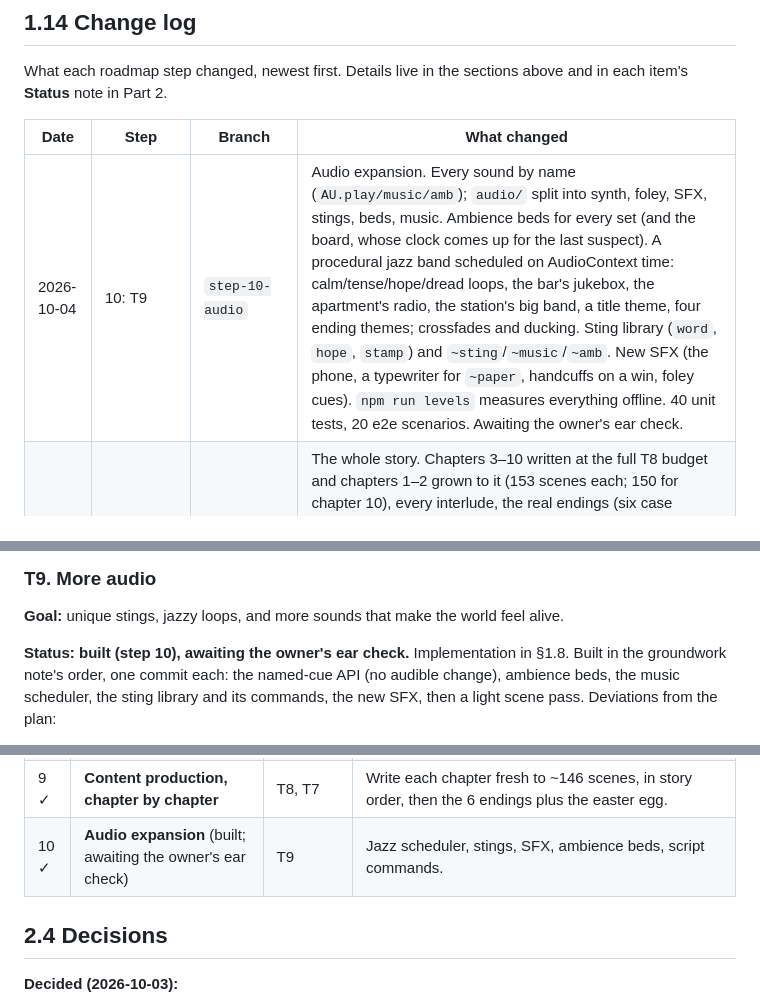
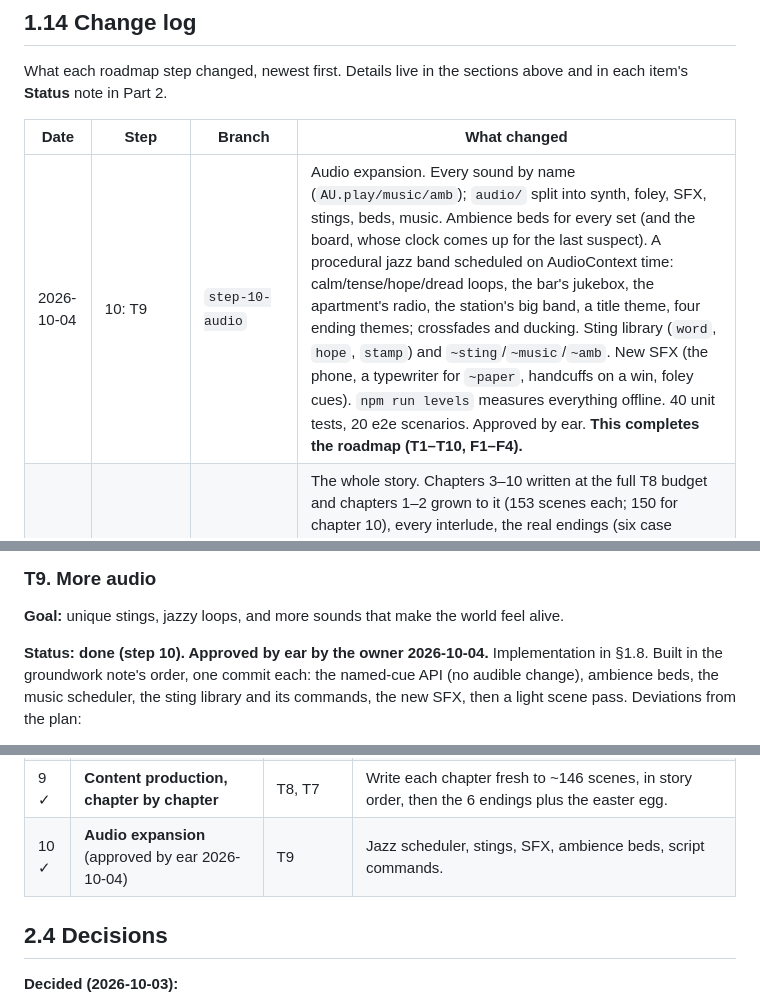
Before and after one commit to CinnamonTwists/wordlenoir, a Markdown page: docs/DEVELOPMENT.md, 3 parts joined by grey strips. Drawn GitHub-style.

Commit message:
Docs: step 10 approved by ear; the roadmap is complete
Co-Authored-By: Claude Opus 5.5 <noreply@anthropic.com>

```diff
--- a/docs/DEVELOPMENT.md
+++ b/docs/DEVELOPMENT.md
@@ -659,7 +659,7 @@ What each roadmap step changed, newest first. Details live in the sections above
 
 | Date | Step | Branch | What changed |
 |---|---|---|---|
-| 2026-10-04 | 10: T9 | `step-10-audio` | Audio expansion. Every sound by name (`AU.play/music/amb`); `audio/` split into synth, foley, SFX, stings, beds, music. Ambience beds for every set (and the board, whose clock comes up for the last suspect). A procedural jazz band scheduled on AudioContext time: calm/tense/hope/dread loops, the bar's jukebox, the apartment's radio, the station's big band, a title theme, four ending themes; crossfades and ducking. Sting library (`word`, `hope`, `stamp`) and `~sting`/`~music`/`~amb`. New SFX (the phone, a typewriter for `~paper`, handcuffs on a win, foley cues). `npm run levels` measures everything offline. 40 unit tests, 20 e2e scenarios. Awaiting the owner's ear check. |
+| 2026-10-04 | 10: T9 | `step-10-audio` | Audio expansion. Every sound by name (`AU.play/music/amb`); `audio/` split into synth, foley, SFX, stings, beds, music. Ambience beds for every set (and the board, whose clock comes up for the last suspect). A procedural jazz band scheduled on AudioContext time: calm/tense/hope/dread loops, the bar's jukebox, the apartment's radio, the station's big band, a title theme, four ending themes; crossfades and ducking. Sting library (`word`, `hope`, `stamp`) and `~sting`/`~music`/`~amb`. New SFX (the phone, a typewriter for `~paper`, handcuffs on a win, foley cues). `npm run levels` measures everything offline. 40 unit tests, 20 e2e scenarios. Approved by ear. **This completes the roadmap (T1–T10, F1–F4).** |
 | 2026-10-04 | 9: T8 + T7 | `step-9-content` | The whole story. Chapters 3–10 written at the full T8 budget and chapters 1–2 grown to it (153 scenes each; 150 for chapter 10), every interlude, the real endings (six case endings + the egg, twelve codas, the close) replacing the placeholders, ending replays in Chapter Select. 16 new characters, 11 new sets. Chapter dates follow the bible's "tomorrow" hooks. The checker validates endings and catches a stray `NAME?` line. 40 unit tests, 19 e2e scenarios including two full campaigns. |
 | 2026-10-04 | 8: T6 + T7 (logic) + T2 (rest) | `step-8-campaign-slice` | The campaign: New Game, Continue, chapter attempts with D1 rollback and retry variety, `~story` flags, outro beats, interludes (kept/late/missed), the "Strike that" retelling, Chapter Select replays (D2), the Dossier, ending logic with placeholder endings, save v2. Chapters 1 "Stop the Presses" and 2 "Last Call" written at 2 scenes per slot (82 scenes each), with their interludes; new sets hearing, pressroom, hospital, restaurant, gangway. Bible amendment recorded (escape consequences move to the near miss). The title screen's stale "scenes can't be skipped" fine print is replaced by a fan-game disclaimer (not affiliated with The New York Times). 38 unit tests, 17 e2e scenarios. |
 | 2026-10-04 | 7: T6 (bible approved) | `step-7-story-bible` | Owner's final OK; bible marked approved and its §11 folded into T6/T7/T8. Revision 2: the Editor is Sal, Dash's best friend (the Professor becomes the red herring); four personal threads (Pop, Vera, Nora and Tommy, the bottle) in nine interludes with kept/late/missed variants driven by each chapter's guess count, resolved in per-thread ending codas. |
@@ -1027,7 +1028,7 @@ characters reused across packs are varied rather than repeated (the checker warn
 ### T9. More audio
 **Goal:** unique stings, jazzy loops, and more sounds that make the world feel alive.
 
-**Status: built (step 10), awaiting the owner's ear check.** Implementation in §1.8. Built in the groundwork note's order, one commit each:
+**Status: done (step 10). Approved by ear by the owner 2026-10-04.** Implementation in §1.8. Built in the groundwork note's order, one commit each:
 the named-cue API (no audible change), ambience beds, the music scheduler, the sting library and its commands, the new SFX, then a light scene pass.
 Deviations from the plan:
 - **Module split.** `audio.js` became `audio/`: synth, foley, sfx, stings, beds, music. The `ALWAYS` wrapper is gone: the quiet gate lives in
@@ -1142,7 +1143,7 @@ structure that holds it is settled.
 | 7 ✓ | **Story bible** (approved 2026-10-04) | T6 | Can be drafted in parallel from step 3 on. It must be approved before campaign code hard-codes chapter facts. |
 | 8 ✓ | **Campaign framework + vertical slice** | T6, T7, T2 (rest) | Chapter flow, attempts and loss rollback, retry scene variety, story flags, continue, chapter select, dossier, endings logic with placeholder endings. Chapters 1–2 get fresh minimum coverage (2 scenes per slot, so retries can differ) to prove the whole loop end to end. |
 | 9 ✓ | **Content production, chapter by chapter** | T8, T7 | Write each chapter fresh to ~146 scenes, in story order, then the 6 endings plus the easter egg. |
-| 10 ✓ | **Audio expansion** (built; awaiting the owner's ear check) | T9 | Jazz scheduler, stings, SFX, ambience beds, script commands. |
+| 10 ✓ | **Audio expansion** (approved by ear 2026-10-04) | T9 | Jazz scheduler, stings, SFX, ambience beds, script commands. |
 
 ## 2.4 Decisions
 
```
Also changed, not shown: other parts of docs/DEVELOPMENT.md (+2 -1 lines).
